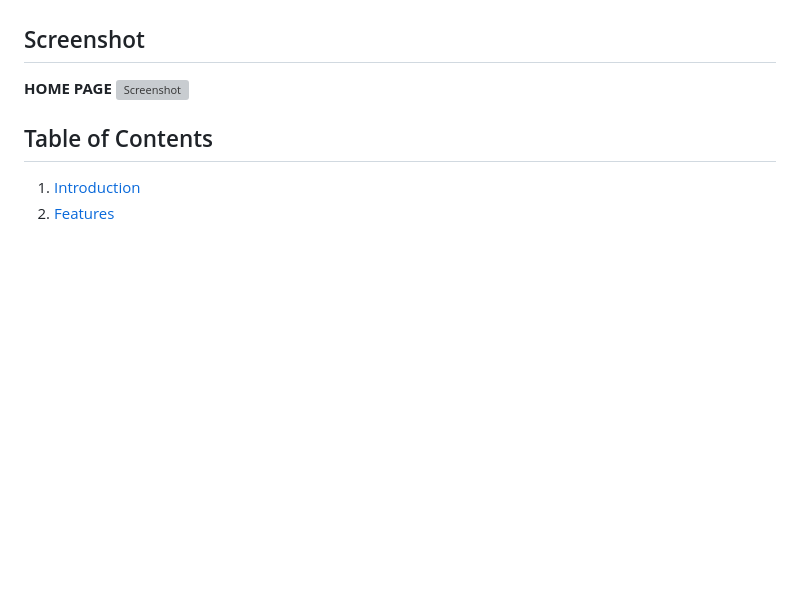
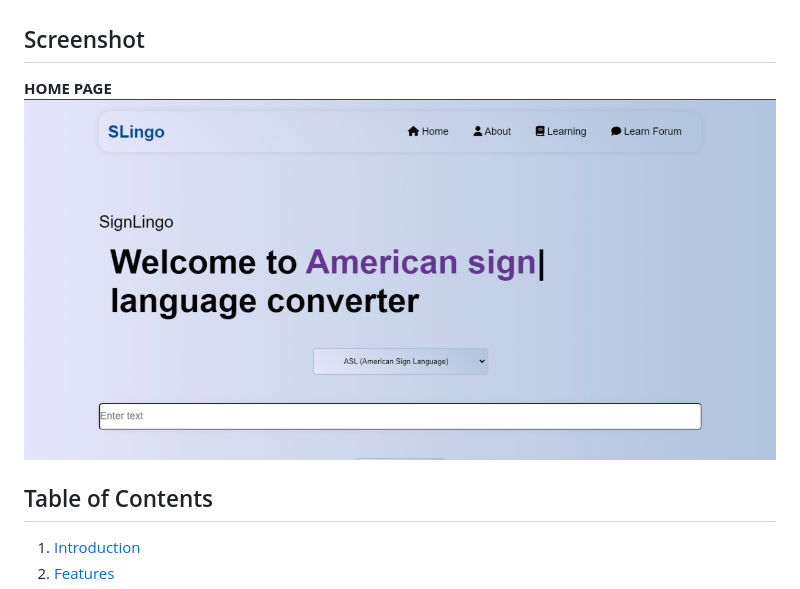
Before and after one commit to Xensen008/SLingo-DigiCoders, a Markdown page: README.md, the part around the change. GitHub-like rendering; pictures changed too: images/home banner.jpg (added); blank space fills up the shorter version; grey boxes are pictures that could not be loaded.

```diff
--- a/README.md
+++ b/README.md
@@ -7,7 +7,7 @@ SLingo, short for SignLingo, is a revolutionary web platform designed to facilit
 ## Screenshot
 
 **HOME PAGE**
-![Screenshot](./images/home%20page%20htf.jpg)
+![Screenshot](./images/home%20banner.jpg)
 
 
 ## Table of Contents
```
